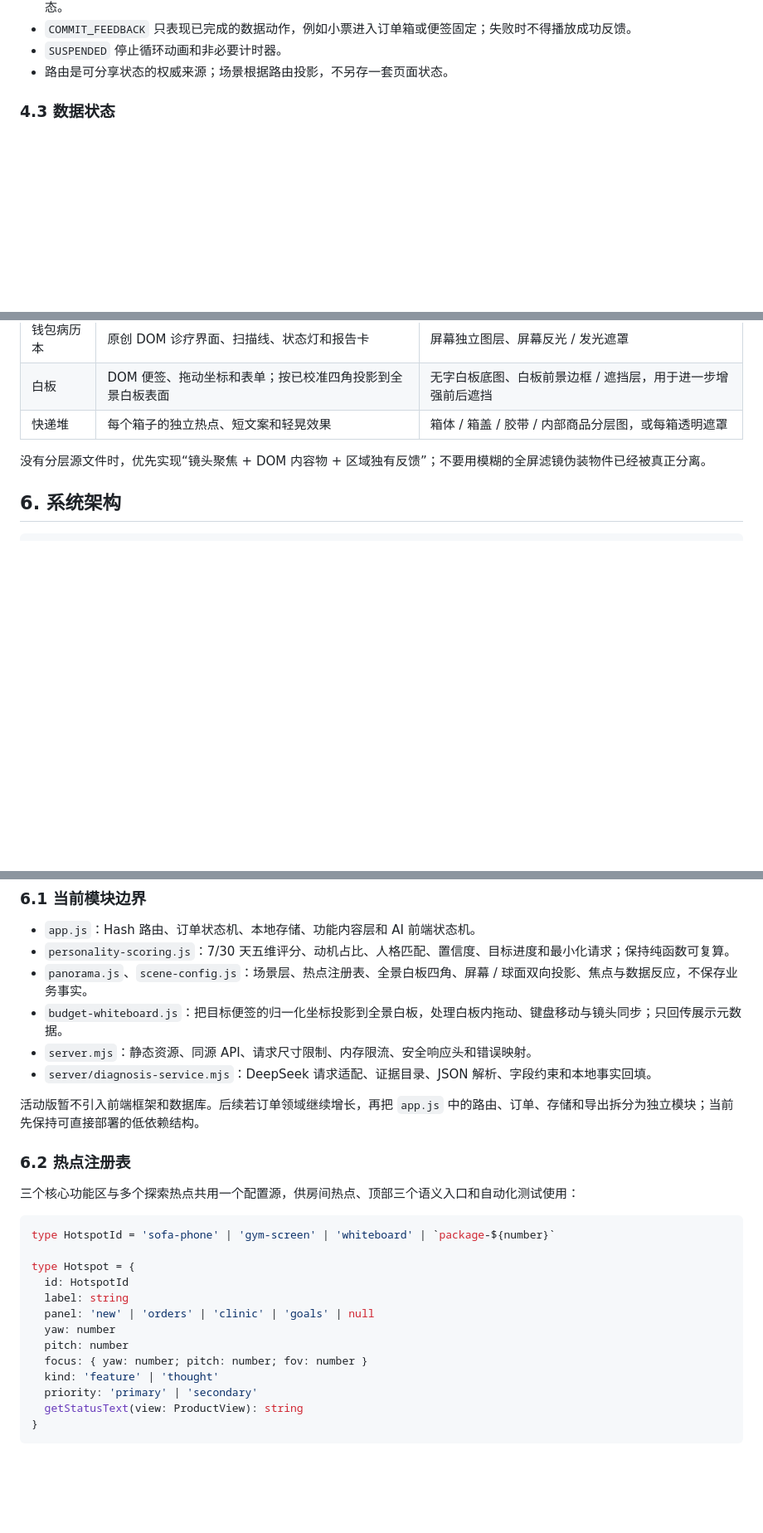
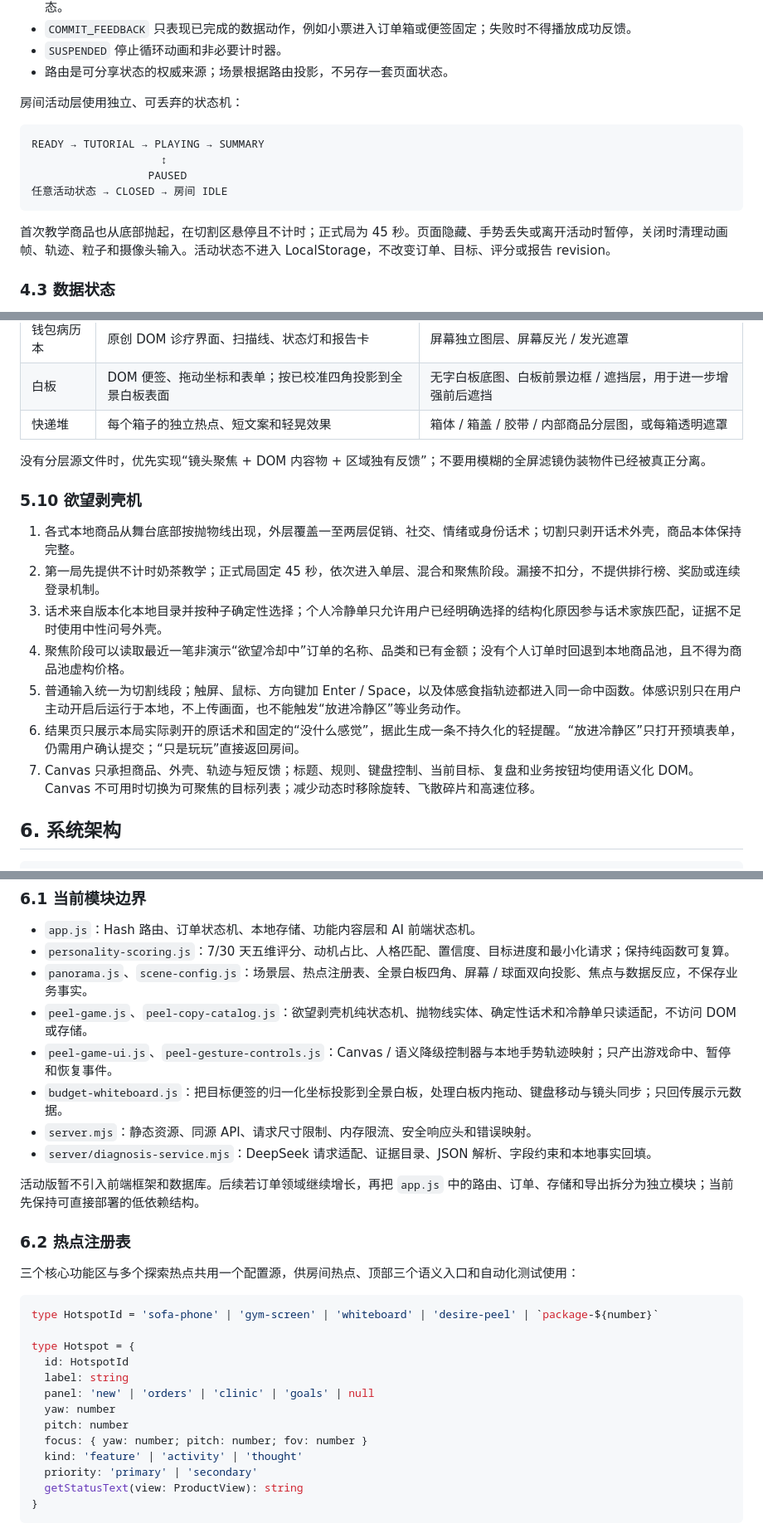
Before and after one commit to jamson36/yun-duoshou, a Markdown page: DESIGN.md, 3 parts joined by grey strips. Shown at 83% size. GitHub-like rendering; blank space fills up the shorter version.

Commit message:
docs(activity): 固化欲望剥壳机架构边界
- 补充房间活动热点、深链和小游戏状态机设计
- 明确体感输入、订单只读和非持久化边界
- 完善小游戏响应式与浏览器验收矩阵

````diff
--- a/DESIGN.md
+++ b/DESIGN.md
@@ -161,6 +164,17 @@ BOOT → ASSET_LOADING → INTRO_CLIP → ENTRY_LOOP → ENTERING → IDLE
 - `COMMIT_FEEDBACK` 只表现已完成的数据动作，例如小票进入订单箱或便签固定；失败时不得播放成功反馈。
 - `SUSPENDED` 停止循环动画和非必要计时器。
 - 路由是可分享状态的权威来源；场景根据路由投影，不另存一套页面状态。
+
+房间活动层使用独立、可丢弃的状态机：
+
+```text
+READY → TUTORIAL → PLAYING → SUMMARY
+                    ↕
+                  PAUSED
+任意活动状态 → CLOSED → 房间 IDLE
+```
+
+首次教学商品也从底部抛起，在切割区悬停且不计时；正式局为 45 秒。页面隐藏、手势丢失或离开活动时暂停，关闭时清理动画帧、轨迹、粒子和摄像头输入。活动状态不进入 LocalStorage，不改变订单、目标、评分或报告 revision。
 
 ### 4.3 数据状态
 
@@ -265,6 +279,16 @@ P0 保留小浣熊作为主 IP，但不把它做成开放式 AI 对话角色，
 
 没有分层源文件时，优先实现“镜头聚焦 + DOM 内容物 + 区域独有反馈”；不要用模糊的全屏滤镜伪装物件已经被真正分离。
 
+### 5.10 欲望剥壳机
+
+1. 各式本地商品从舞台底部按抛物线出现，外层覆盖一至两层促销、社交、情绪或身份话术；切割只剥开话术外壳，商品本体保持完整。
+2. 第一局先提供不计时奶茶教学；正式局固定 45 秒，依次进入单层、混合和聚焦阶段。漏接不扣分，不提供排行榜、奖励或连续登录机制。
+3. 话术来自版本化本地目录并按种子确定性选择；个人冷静单只允许用户已经明确选择的结构化原因参与话术家族匹配，证据不足时使用中性问号外壳。
+4. 聚焦阶段可以读取最近一笔非演示“欲望冷却中”订单的名称、品类和已有金额；没有个人订单时回退到本地商品池，且不得为商品池虚构价格。
+5. 普通输入统一为切割线段；触屏、鼠标、方向键加 Enter / Space，以及体感食指轨迹都进入同一命中函数。体感识别只在用户主动开启后运行于本地，不上传画面，也不能触发“放进冷静区”等业务动作。
+6. 结果页只展示本局实际剥开的原话术和固定的“没什么感觉”，据此生成一条不持久化的轻提醒。“放进冷静区”只打开预填表单，仍需用户确认提交；“只是玩玩”直接返回房间。
+7. Canvas 只承担商品、外壳、轨迹与短反馈；标题、规则、键盘控制、当前目标、复盘和业务按钮均使用语义化 DOM。Canvas 不可用时切换为可聚焦的目标列表；减少动态时移除旋转、飞散碎片和高速位移。
+
 ## 6. 系统架构
 
 ```text
@@ -288,6 +312,8 @@ Hash 路由 / 原生 DOM ─────────► 页面 / 内容层
 - `app.js`：Hash 路由、订单状态机、本地存储、功能内容层和 AI 前端状态机。
 - `personality-scoring.js`：7/30 天五维评分、动机占比、人格匹配、置信度、目标进度和最小化请求；保持纯函数可复算。
 - `panorama.js`、`scene-config.js`：场景层、热点注册表、全景白板四角、屏幕 / 球面双向投影、焦点与数据反应，不保存业务事实。
+- `peel-game.js`、`peel-copy-catalog.js`：欲望剥壳机纯状态机、抛物线实体、确定性话术和冷静单只读适配，不访问 DOM 或存储。
+- `peel-game-ui.js`、`peel-gesture-controls.js`：Canvas / 语义降级控制器与本地手势轨迹映射；只产出游戏命中、暂停和恢复事件。
 - `budget-whiteboard.js`：把目标便签的归一化坐标投影到全景白板，处理白板内拖动、键盘移动与镜头同步；只回传展示元数据。
 - `server.mjs`：静态资源、同源 API、请求尺寸限制、内存限流、安全响应头和错误映射。
 - `server/diagnosis-service.mjs`：DeepSeek 请求适配、证据目录、JSON 解析、字段约束和本地事实回填。
@@ -299,7 +325,7 @@ Hash 路由 / 原生 DOM ─────────► 页面 / 内容层
 三个核心功能区与多个探索热点共用一个配置源，供房间热点、顶部三个语义入口和自动化测试使用：
 
 ```ts
-type HotspotId = 'sofa-phone' | 'gym-screen' | 'whiteboard' | `package-${number}`
+type HotspotId = 'sofa-phone' | 'gym-screen' | 'whiteboard' | 'desire-peel' | `package-${number}`
 
 type Hotspot = {
   id: HotspotId
@@ -308,7 +334,7 @@ type Hotspot = {
   yaw: number
   pitch: number
   focus: { yaw: number; pitch: number; fov: number }
-  kind: 'feature' | 'thought'
+  kind: 'feature' | 'activity' | 'thought'
   priority: 'primary' | 'secondary'
   getStatusText(view: ProductView): string
 }
````
Also changed, not shown: other parts of DESIGN.md (+9 -4 lines).
